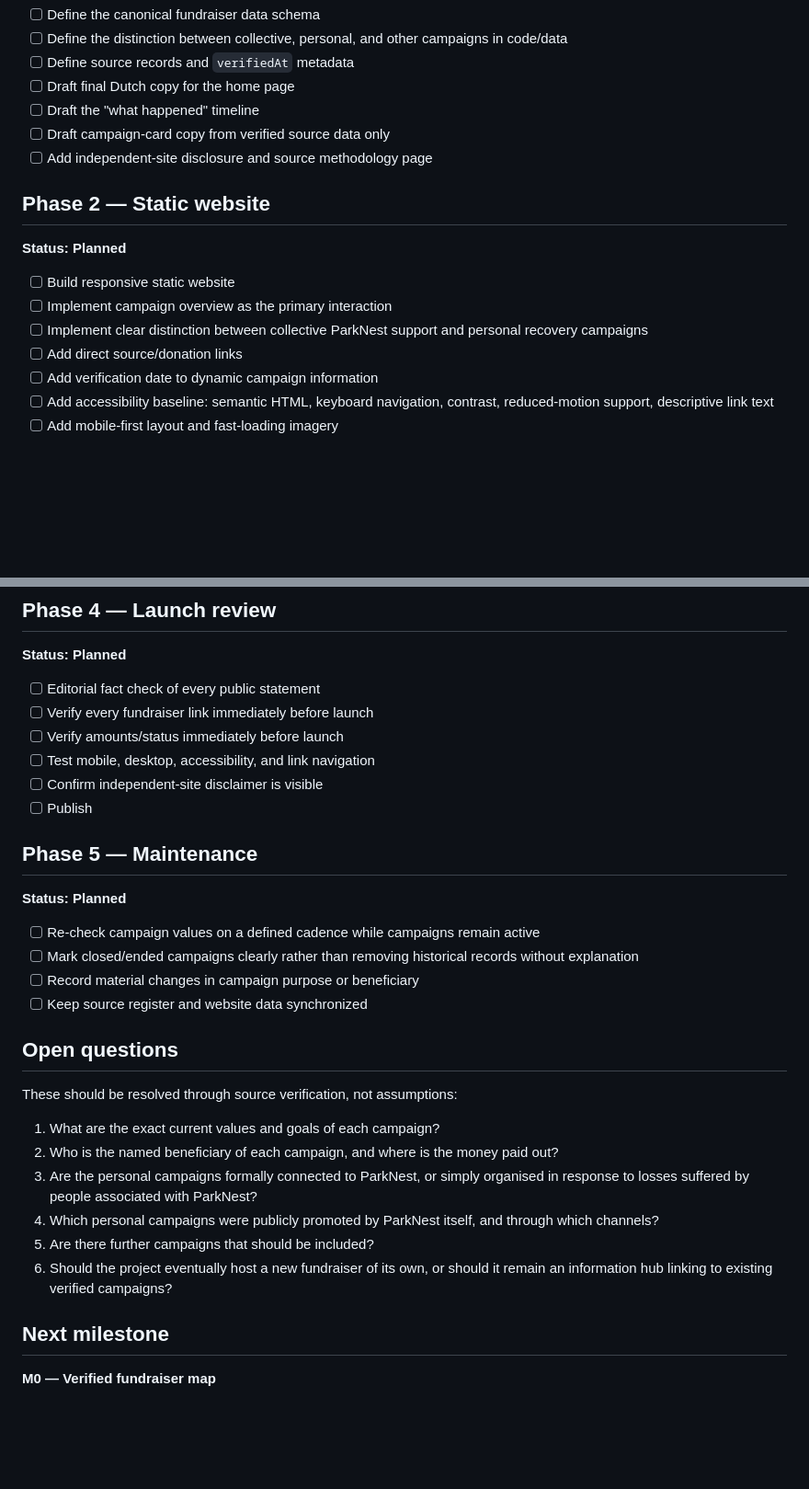
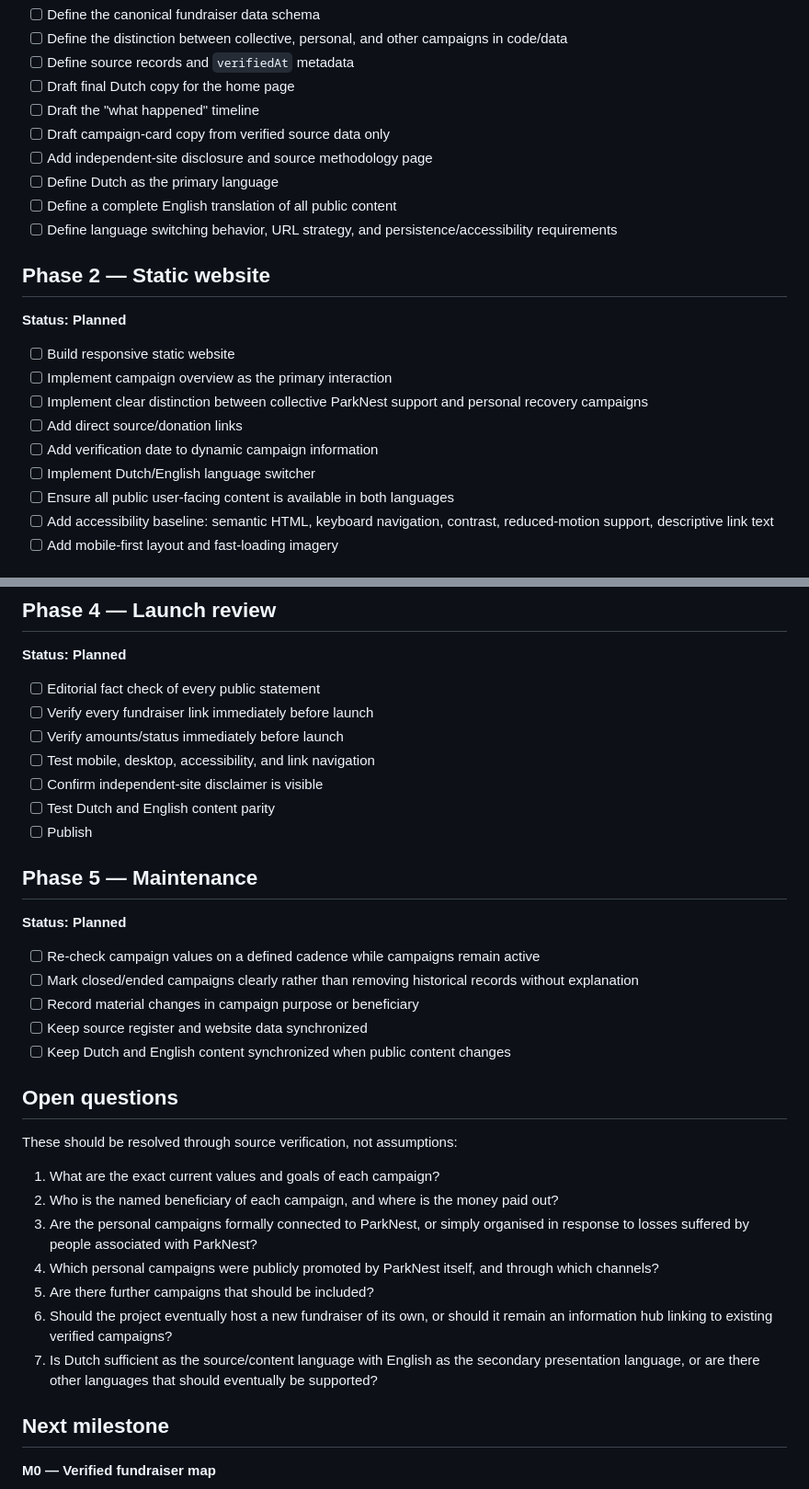
Before and after one commit to japiohopman/fundraiser, a Markdown page: docs/roadmap.md, 2 parts joined by grey strips. Shown at 92% size. GitHub-like rendering; blank space fills up the shorter version.

Commit message:
docs: define Dutch primary language and English translation requirements

```diff
--- a/docs/roadmap.md
+++ b/docs/roadmap.md
@@ -27,6 +27,9 @@
 - [ ] Draft the "what happened" timeline
 - [ ] Draft campaign-card copy from verified source data only
 - [ ] Add independent-site disclosure and source methodology page
+- [ ] Define Dutch as the primary language
+- [ ] Define a complete English translation of all public content
+- [ ] Define language switching behavior, URL strategy, and persistence/accessibility requirements
 
 ## Phase 2 — Static website
 
@@ -37,6 +40,8 @@
 - [ ] Implement clear distinction between collective ParkNest support and personal recovery campaigns
 - [ ] Add direct source/donation links
 - [ ] Add verification date to dynamic campaign information
+- [ ] Implement Dutch/English language switcher
+- [ ] Ensure all public user-facing content is available in both languages
 - [ ] Add accessibility baseline: semantic HTML, keyboard navigation, contrast, reduced-motion support, descriptive link text
 - [ ] Add mobile-first layout and fast-loading imagery
 
@@ -60,6 +65,7 @@
 - [ ] Verify amounts/status immediately before launch
 - [ ] Test mobile, desktop, accessibility, and link navigation
 - [ ] Confirm independent-site disclaimer is visible
+- [ ] Test Dutch and English content parity
 - [ ] Publish
 
 ## Phase 5 — Maintenance
@@ -70,6 +76,7 @@
 - [ ] Mark closed/ended campaigns clearly rather than removing historical records without explanation
 - [ ] Record material changes in campaign purpose or beneficiary
 - [ ] Keep source register and website data synchronized
+- [ ] Keep Dutch and English content synchronized when public content changes
 
 ## Open questions
 
@@ -81,6 +88,7 @@ These should be resolved through source verification, not assumptions:
 4. Which personal campaigns were publicly promoted by ParkNest itself, and through which channels?
 5. Are there further campaigns that should be included?
 6. Should the project eventually host a new fundraiser of its own, or should it remain an information hub linking to existing verified campaigns?
+7. Is Dutch sufficient as the source/content language with English as the secondary presentation language, or are there other languages that should eventually be supported?
 
 ## Next milestone
 
```
